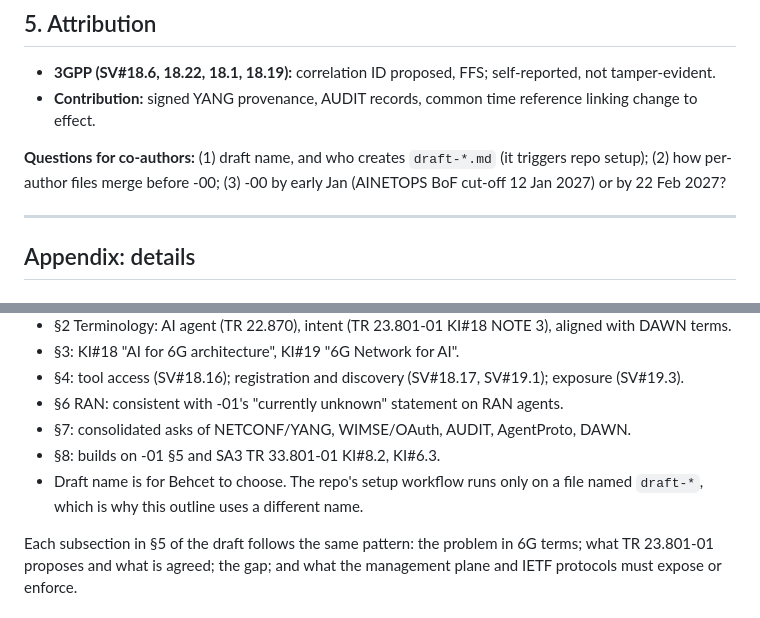
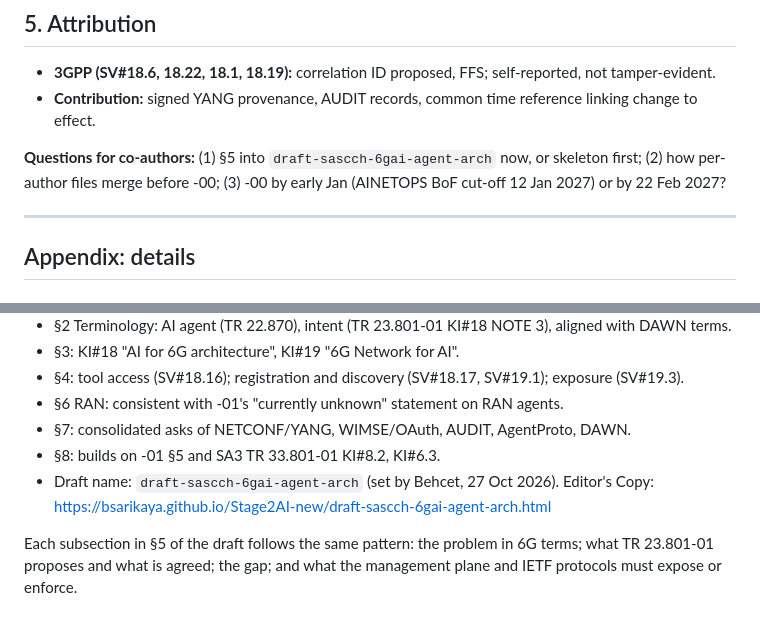
Before and after one commit to bsarikaya/Stage2AI-new, a Markdown page: outline-agent-operational-safety.md, 2 parts joined by grey strips. GitHub-like rendering.

Commit message:
Outline: update question 1 and A.0 for the chosen draft name

```diff
--- a/outline-agent-operational-safety.md
+++ b/outline-agent-operational-safety.md
@@ -37,7 +37,7 @@ Venkat Chintha · outline for co-author discussion · baseline TR 23.801-01 V0.9
 - **3GPP (SV#18.6, 18.22, 18.1, 18.19):** correlation ID proposed, FFS; self-reported, not tamper-evident.
 - **Contribution:** signed YANG provenance, AUDIT records, common time reference linking change to effect.
 
-**Questions for co-authors:** (1) draft name, and who creates `draft-*.md` (it triggers repo setup); (2) how per-author files merge before -00; (3) -00 by early Jan (AINETOPS BoF cut-off 12 Jan 2027) or by 22 Feb 2027?
+**Questions for co-authors:** (1) §5 into `draft-sascch-6gai-agent-arch` now, or skeleton first; (2) how per-author files merge before -00; (3) -00 by early Jan (AINETOPS BoF cut-off 12 Jan 2027) or by 22 Feb 2027?
 
 ---
 
@@ -53,7 +53,7 @@ Venkat Chintha · outline for co-author discussion · baseline TR 23.801-01 V0.9
 - §6 RAN: consistent with -01's "currently unknown" statement on RAN agents.
 - §7: consolidated asks of NETCONF/YANG, WIMSE/OAuth, AUDIT, AgentProto, DAWN.
 - §8: builds on -01 §5 and SA3 TR 33.801-01 KI#8.2, KI#6.3.
-- Draft name is for Behcet to choose. The repo's setup workflow runs only on a file named `draft-*`, which is why this outline uses a different name.
+- Draft name: `draft-sascch-6gai-agent-arch` (set by Behcet, 27 Oct 2026). Editor's Copy: https://bsarikaya.github.io/Stage2AI-new/draft-sascch-6gai-agent-arch.html
 
 Each subsection in §5 of the draft follows the same pattern: the problem in 6G terms; what TR 23.801-01 proposes and what is agreed; the gap; and what the management plane and IETF protocols must expose or enforce.
 
```
